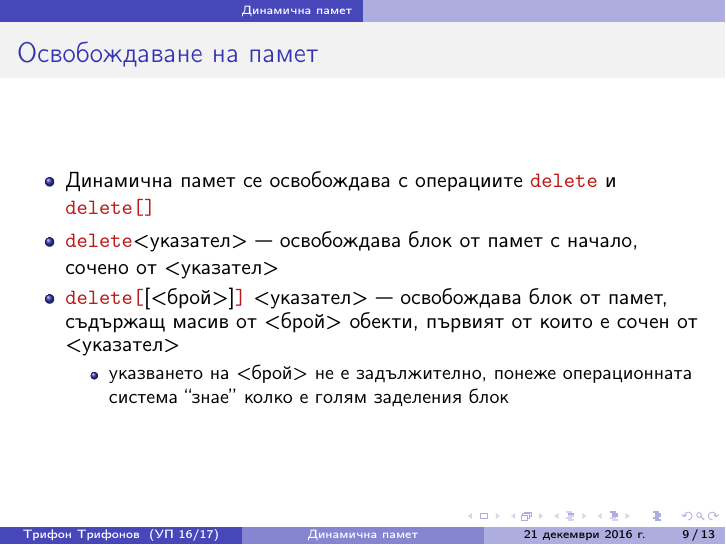
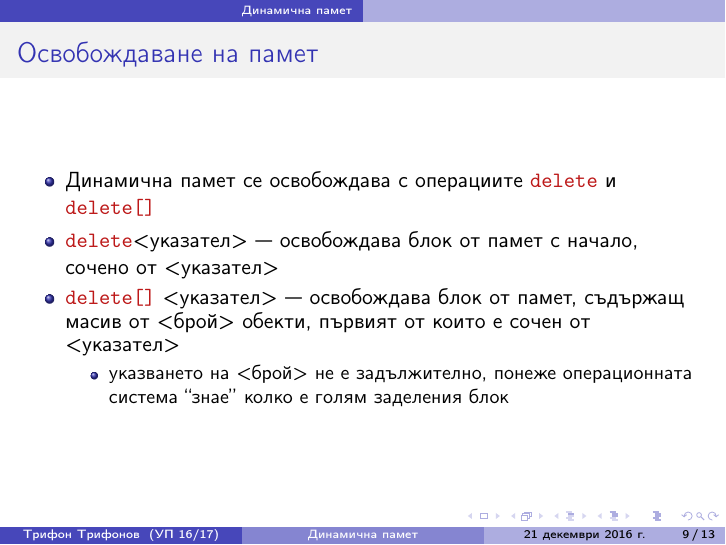
Before and after one commit to triffon/ip-slides, LaTeX slides (dynamic.tex): page 33 of 55. Compiled offline with pdfLaTeX.

Commit message:
Поправка на оператор delete[] --- не може да съдържа брой.

```diff
--- a/dynamic.tex
+++ b/dynamic.tex
@@ -235,7 +235,7 @@
   \begin{itemize}[<+->]
   \item Динамична памет се освобождава с операциите \tta{delete} и \tta{delete[]}
   \item \tta{delete }<указател> --- освобождава блок от памет с начало, сочено от <указател>
-  \item \tta{delete[}[<брой>]\tta] <указател> --- освобождава блок от памет, съдържащ масив от <брой> обекти, първият от които е сочен от <указател>
+  \item \tta{delete[]} <указател> --- освобождава блок от памет, съдържащ масив от <брой> обекти, първият от които е сочен от <указател>
     \begin{itemize}
     \item указването на <брой> не е задължително, понеже операционната система ``знае'' колко е голям заделения блок
     \end{itemize}
```
